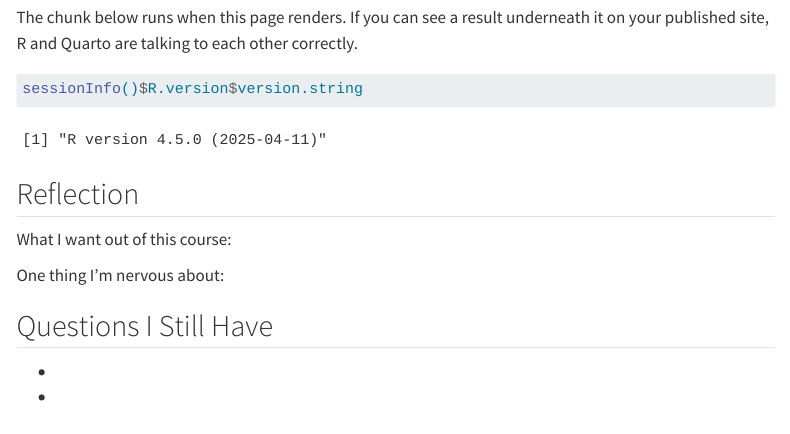
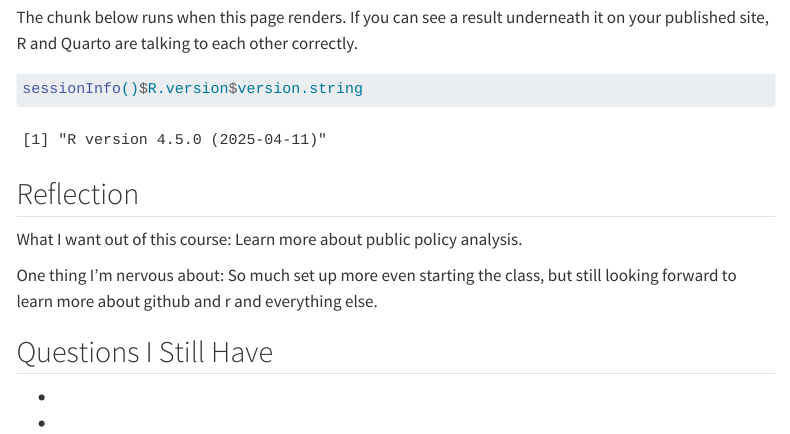
Before and after one commit to S3corper/MUSA-5080-portfolio, a Quarto document (weekly-notes/week-01.qmd): the page in a window 1100 px wide, from 500 px down. Rendered offline with R 4.5, knitr and Pandoc in place of Quarto, with nearby package versions; menus at the side of the page are left out.

Commit message:
relfection week 1

```diff
--- a/weekly-notes/week-01.qmd
+++ b/weekly-notes/week-01.qmd
@@ -35,9 +35,9 @@ sessionInfo()$R.version$version.string
 
 <!-- CHANGE THIS: 3-4 sentences -->
 
-What I want out of this course:
+What I want out of this course: Learn more about public policy analysis.
 
-One thing I'm nervous about:
+One thing I'm nervous about: So much set up more even starting the class, but still looking forward to learn more about github and r and everything else.
 
 ## Questions I Still Have
 
```
Also changed, not shown: docs/search.json, 4 other files.
